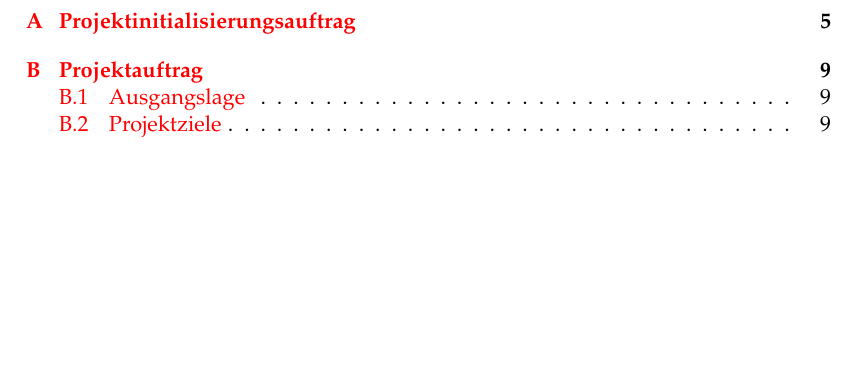
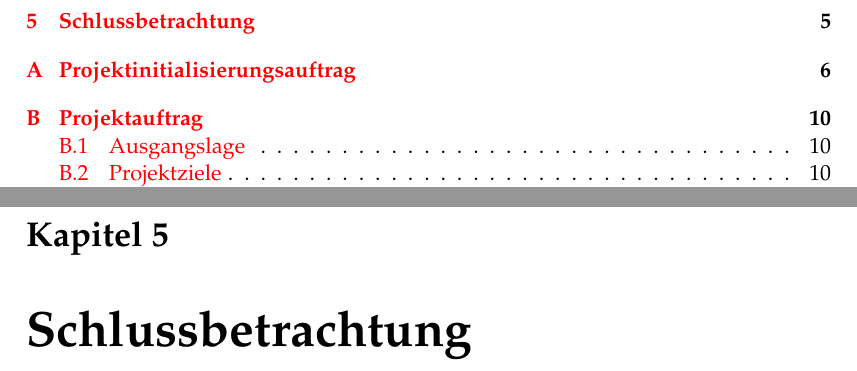
Before and after one commit to topaxi/diplomarbeit-tsbe, a LaTeX thesis (doc/main.tex, which reads doc/bericht/schlussbetrachtung.tex): part of page 7 of 29 before the commit and two parts of pages 7 and 16 of 30 after it, the two joined at a grey line, cut at the place of the change, the shorter picture padded with empty space. Compiled offline with pdfLaTeX.

Commit message:
Add empty schlussbetrachtung

```diff
--- /dev/null
+++ b/doc/bericht/schlussbetrachtung.tex
@@ -0,0 +1,3 @@
+\chapter{Schlussbetrachtung}
+
+\label{ReportSchlussbetrachtung}
```
Also changed, not shown: doc/main.tex (+1 -0 lines).
